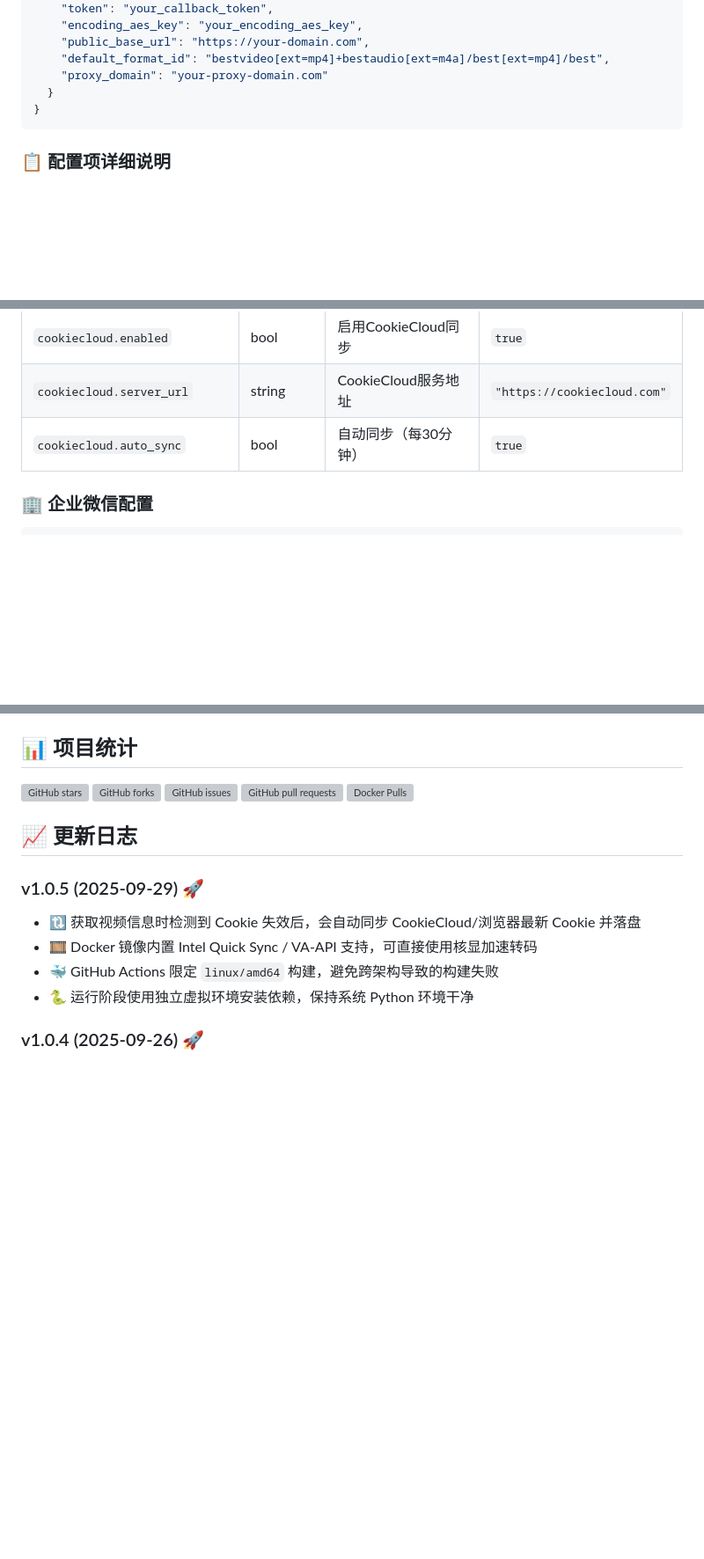
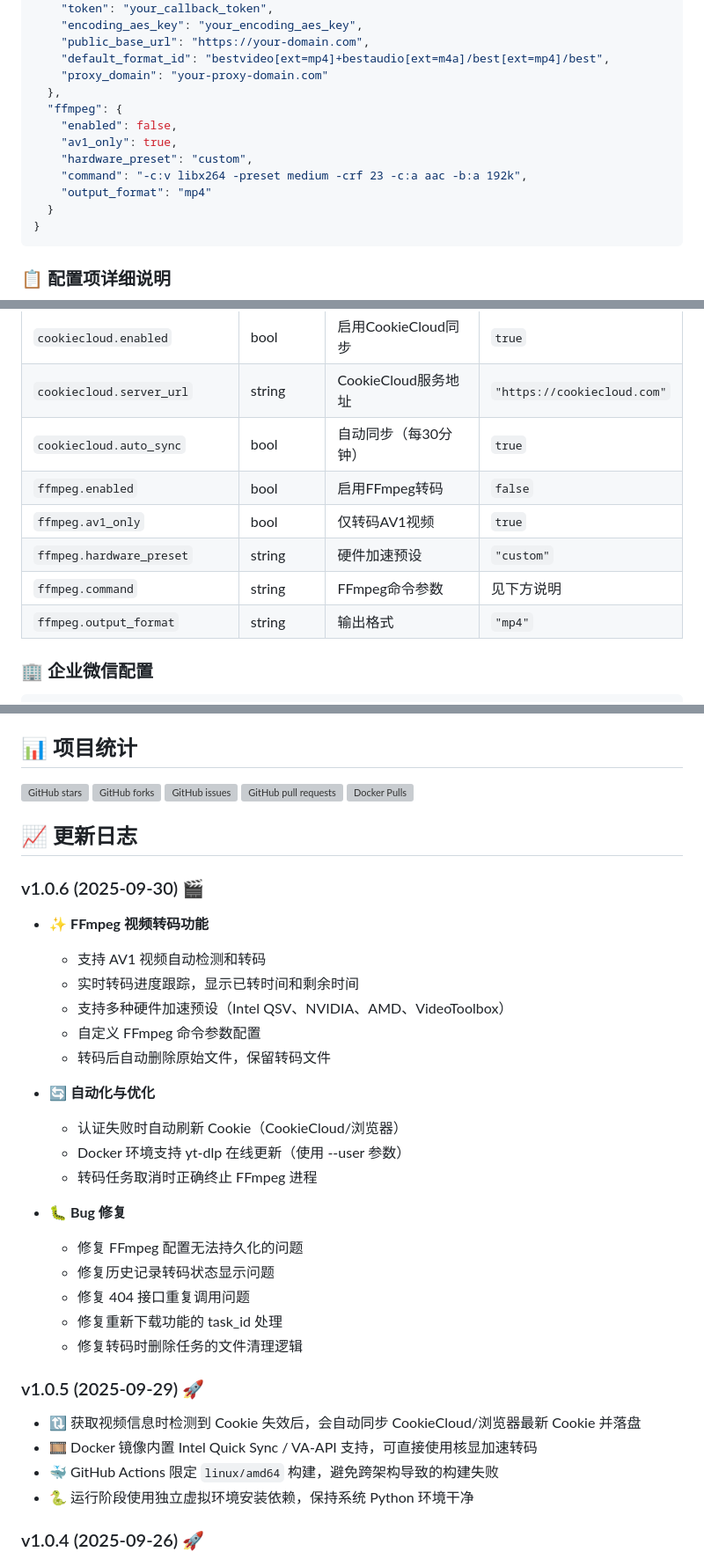
Before and after one commit to thsrite/ytb-dl, a Markdown page: README.md, 3 parts joined by grey strips. Shown: that part at 88% size. Rendered like a GitHub page; blank space fills up the shorter version; grey boxes are pictures that could not be loaded.

````diff
--- a/README.md
+++ b/README.md
@@ -352,6 +358,13 @@ Content-Type: application/json
     "public_base_url": "https://your-domain.com",
     "default_format_id": "bestvideo[ext=mp4]+bestaudio[ext=m4a]/best[ext=mp4]/best",
     "proxy_domain": "your-proxy-domain.com"
+  },
+  "ffmpeg": {
+    "enabled": false,
+    "av1_only": true,
+    "hardware_preset": "custom",
+    "command": "-c:v libx264 -preset medium -crf 23 -c:a aac -b:a 192k",
+    "output_format": "mp4"
   }
 }
 ```
@@ -369,6 +382,11 @@ Content-Type: application/json
 | `cookiecloud.enabled` | bool | 启用CookieCloud同步 | `true` |
 | `cookiecloud.server_url` | string | CookieCloud服务地址 | `"https://cookiecloud.com"` |
 | `cookiecloud.auto_sync` | bool | 自动同步（每30分钟） | `true` |
+| `ffmpeg.enabled` | bool | 启用FFmpeg转码 | `false` |
+| `ffmpeg.av1_only` | bool | 仅转码AV1视频 | `true` |
+| `ffmpeg.hardware_preset` | string | 硬件加速预设 | `"custom"` |
+| `ffmpeg.command` | string | FFmpeg命令参数 | 见下方说明 |
+| `ffmpeg.output_format` | string | 输出格式 | `"mp4"` |
 
 ### 🏢 企业微信配置
 
@@ -769,6 +814,26 @@ copies of the Software...
 
 ## 📈 更新日志
 
+### v1.0.6 (2025-09-30) 🎬
+- ✨ **FFmpeg 视频转码功能**
+  - 支持 AV1 视频自动检测和转码
+  - 实时转码进度跟踪，显示已转时间和剩余时间
+  - 支持多种硬件加速预设（Intel QSV、NVIDIA、AMD、VideoToolbox）
+  - 自定义 FFmpeg 命令参数配置
+  - 转码后自动删除原始文件，保留转码文件
+
+- 🔄 **自动化与优化**
+  - 认证失败时自动刷新 Cookie（CookieCloud/浏览器）
+  - Docker 环境支持 yt-dlp 在线更新（使用 --user 参数）
+  - 转码任务取消时正确终止 FFmpeg 进程
+
+- 🐛 **Bug 修复**
+  - 修复 FFmpeg 配置无法持久化的问题
+  - 修复历史记录转码状态显示问题
+  - 修复 404 接口重复调用问题
+  - 修复重新下载功能的 task_id 处理
+  - 修复转码时删除任务的文件清理逻辑
+
 ### v1.0.5 (2025-09-29) 🚀
 - 🔃 获取视频信息时检测到 Cookie 失效后，会自动同步 CookieCloud/浏览器最新 Cookie 并落盘
 - 🎞️ Docker 镜像内置 Intel Quick Sync / VA-API 支持，可直接使用核显加速转码
````
Also changed, not shown: other parts of README.md (+37 -4 lines).
